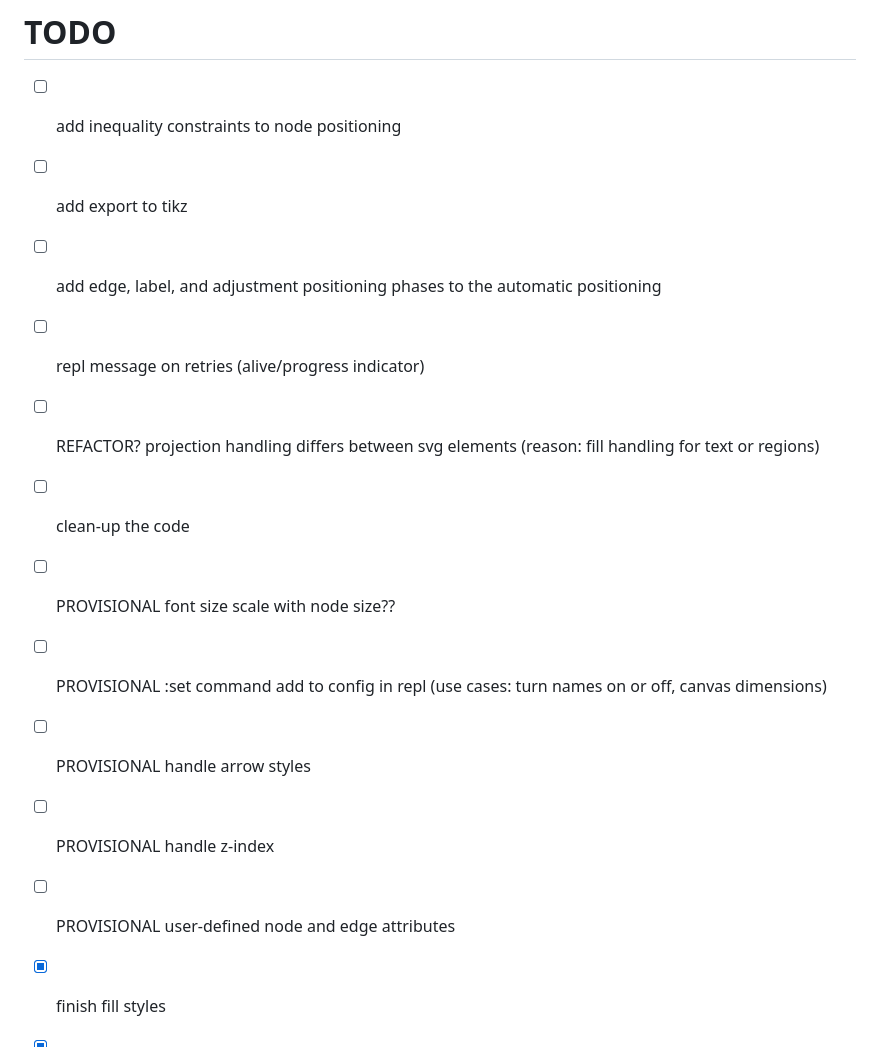
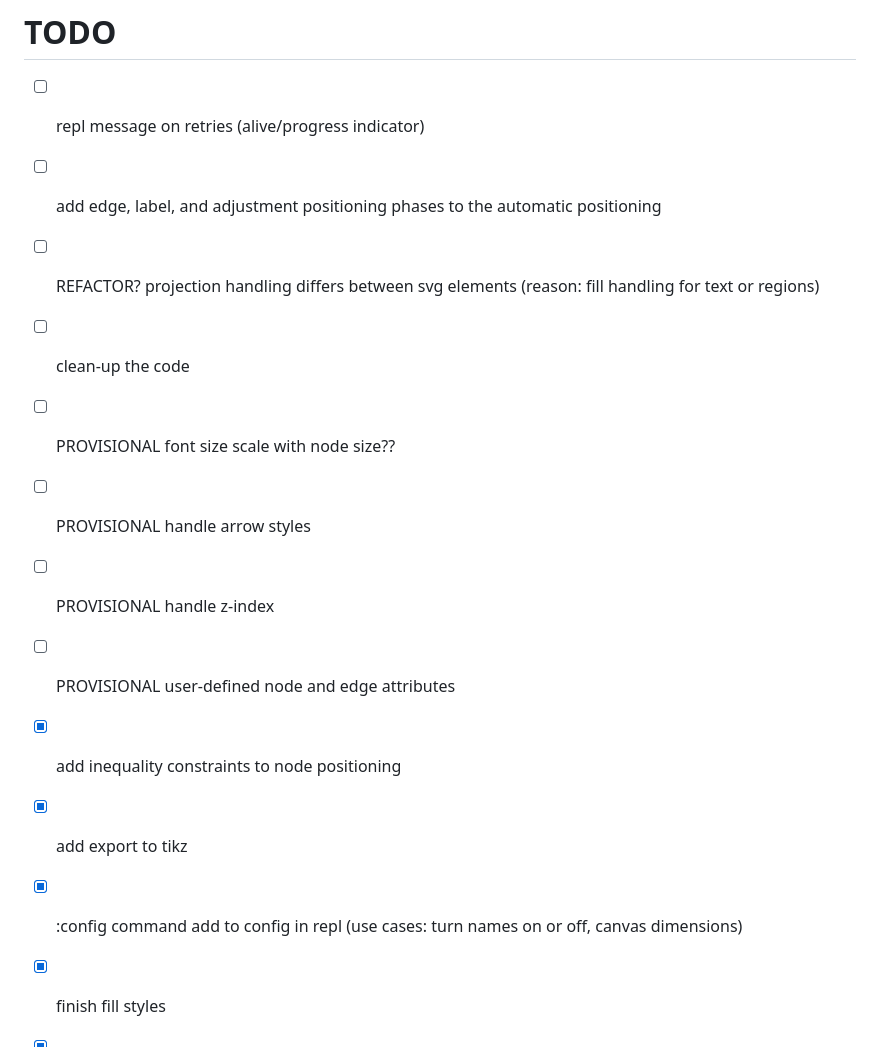
Before and after one commit to isle-project/graphmaker, a Markdown page: TODO.md, the part around the change. GitHub-like rendering.

Commit message:
Update TODOs
Co-authored-by: Christopher Genovese <genovese@cmu.edu>

```diff
--- a/TODO.md
+++ b/TODO.md
@@ -55,18 +55,17 @@ updateGraph for task:
 
 # TODO
 
-
--  [ ] add inequality constraints to node positioning
--  [ ] add export to tikz
+-  [ ] repl message on retries (alive/progress indicator)
 -  [ ] add edge, label, and adjustment positioning phases to the automatic positioning
--  [ ] repl message on retries (alive/progress indicator)
 -  [ ] REFACTOR? projection handling differs between svg elements (reason: fill handling for text or regions)
 -  [ ] clean-up the code
 -  [ ] PROVISIONAL font size scale with node size??
--  [ ] PROVISIONAL :set command add to config in repl  (use cases: turn names on or off, canvas dimensions)
 -  [ ] PROVISIONAL handle arrow styles
 -  [ ] PROVISIONAL handle z-index
 -  [ ] PROVISIONAL user-defined node and edge attributes
+-  [x] add inequality constraints to node positioning
+-  [x] add export to tikz
+-  [x] :config command add to config in repl  (use cases: turn names on or off, canvas dimensions)
 -  [x] finish fill styles
 -  [x] insert node x,y for starting/current positions to provide stability
 -  [x] Experiment with AI specification of constraints (e.g., C is at the midpoint of the line from A to B, A is above B, A-C are at the same horizontal position, A is at center of the other nodes)
```
